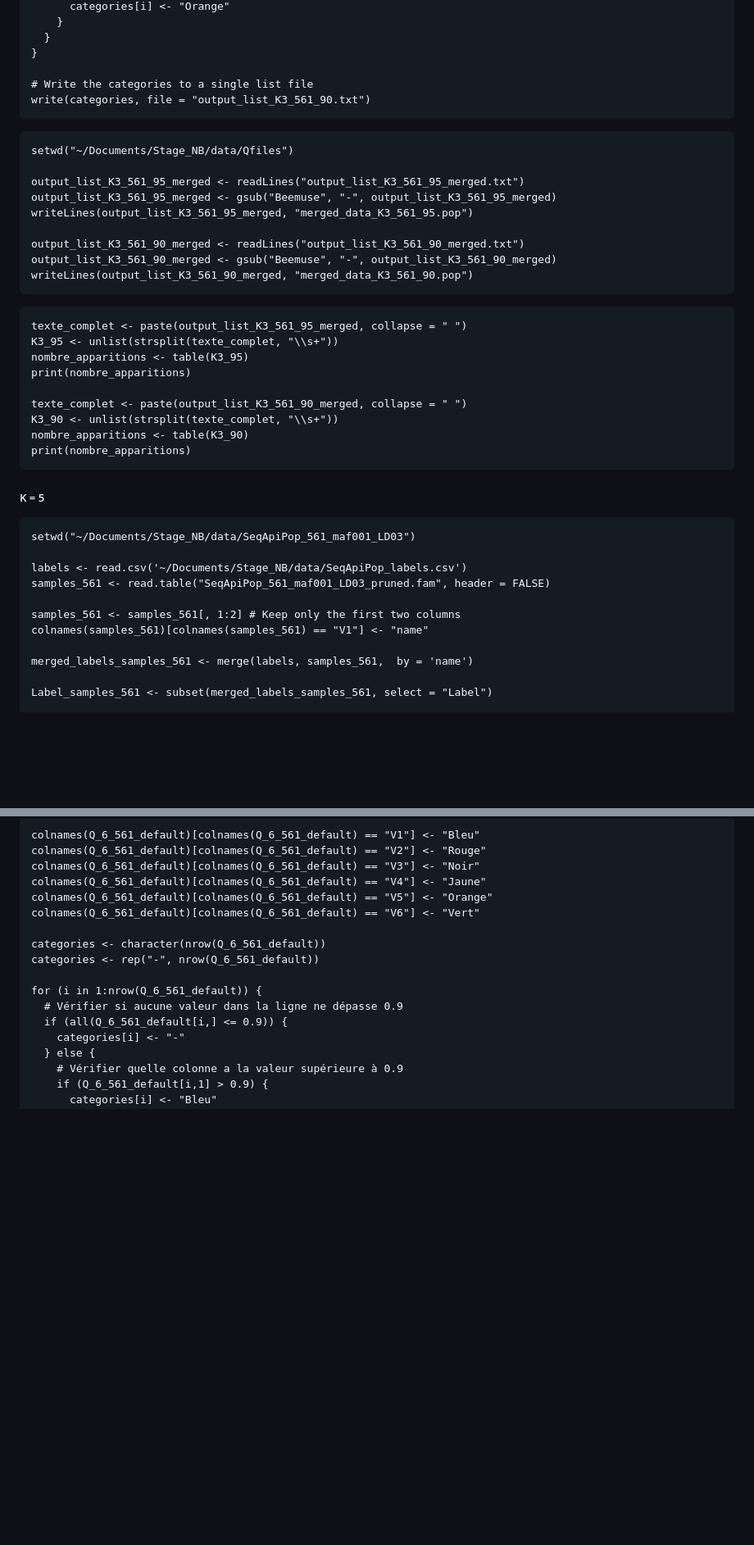
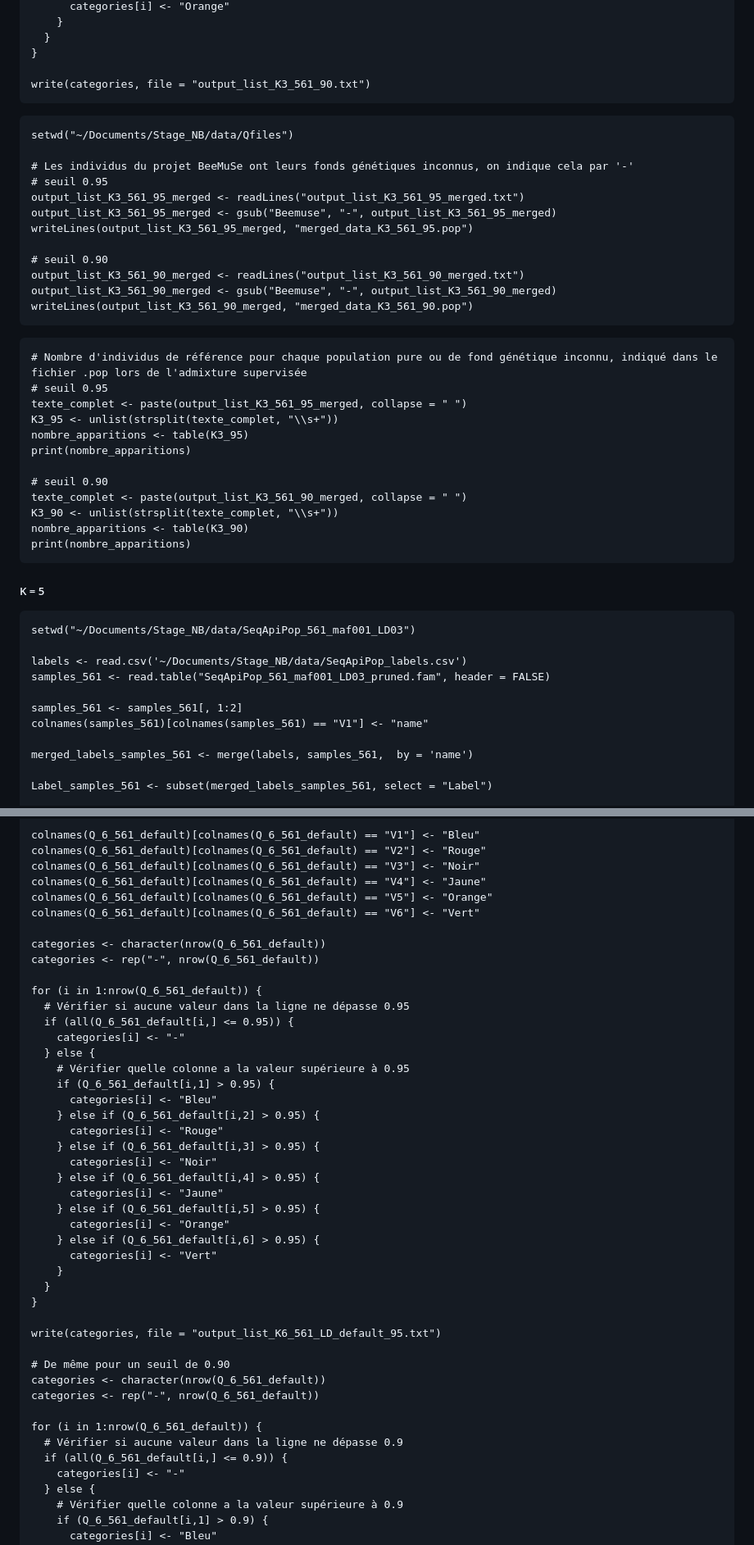
Before and after one commit to nicolasbttg/Stage_M2_NB, a Markdown page: Stage_M2_NB_2_CV_Admixture.md, 2 parts joined by grey strips. Shown at 82% size. Rendered like a GitHub page; blank space fills up the shorter version.

````diff
--- a/Stage_M2_NB_2_CV_Admixture.md
+++ b/Stage_M2_NB_2_CV_Admixture.md
@@ -1690,28 +1712,33 @@ for (i in 1:nrow(Q_3_561)) {
   }
 }
 
-# Write the categories to a single list file
 write(categories, file = "output_list_K3_561_90.txt")
 ```
 
 ```{r}
 setwd("~/Documents/Stage_NB/data/Qfiles")
 
+# Les individus du projet BeeMuSe ont leurs fonds génétiques inconnus, on indique cela par '-'
+# seuil 0.95
 output_list_K3_561_95_merged <- readLines("output_list_K3_561_95_merged.txt")
 output_list_K3_561_95_merged <- gsub("Beemuse", "-", output_list_K3_561_95_merged)
 writeLines(output_list_K3_561_95_merged, "merged_data_K3_561_95.pop")
 
+# seuil 0.90
 output_list_K3_561_90_merged <- readLines("output_list_K3_561_90_merged.txt")
 output_list_K3_561_90_merged <- gsub("Beemuse", "-", output_list_K3_561_90_merged)
 writeLines(output_list_K3_561_90_merged, "merged_data_K3_561_90.pop")
 ```
 
 ```{r}
+# Nombre d'individus de référence pour chaque population pure ou de fond génétique inconnu, indiqué dans le fichier .pop lors de l'admixture supervisée
+# seuil 0.95
 texte_complet <- paste(output_list_K3_561_95_merged, collapse = " ")
 K3_95 <- unlist(strsplit(texte_complet, "\\s+"))
 nombre_apparitions <- table(K3_95)
 print(nombre_apparitions)
 
+# seuil 0.90
 texte_complet <- paste(output_list_K3_561_90_merged, collapse = " ")
 K3_90 <- unlist(strsplit(texte_complet, "\\s+"))
 nombre_apparitions <- table(K3_90)
@@ -1726,7 +1753,7 @@ setwd("~/Documents/Stage_NB/data/SeqApiPop_561_maf001_LD03")
 labels <- read.csv('~/Documents/Stage_NB/data/SeqApiPop_labels.csv')
 samples_561 <- read.table("SeqApiPop_561_maf001_LD03_pruned.fam", header = FALSE)
 
-samples_561 <- samples_561[, 1:2] # Keep only the first two columns
+samples_561 <- samples_561[, 1:2]
 colnames(samples_561)[colnames(samples_561) == "V1"] <- "name"
 
 merged_labels_samples_561 <- merge(labels, samples_561,  by = 'name')
@@ -1992,6 +2066,34 @@ colnames(Q_6_561_default)[colnames(Q_6_561_default) == "V4"] <- "Jaune"
 colnames(Q_6_561_default)[colnames(Q_6_561_default) == "V5"] <- "Orange"
 colnames(Q_6_561_default)[colnames(Q_6_561_default) == "V6"] <- "Vert"
 
+categories <- character(nrow(Q_6_561_default))
+categories <- rep("-", nrow(Q_6_561_default))
+
+for (i in 1:nrow(Q_6_561_default)) {
+  # Vérifier si aucune valeur dans la ligne ne dépasse 0.95
+  if (all(Q_6_561_default[i,] <= 0.95)) {
+    categories[i] <- "-"
+  } else {
+    # Vérifier quelle colonne a la valeur supérieure à 0.95
+    if (Q_6_561_default[i,1] > 0.95) {
+      categories[i] <- "Bleu"
+    } else if (Q_6_561_default[i,2] > 0.95) {
+      categories[i] <- "Rouge"
+    } else if (Q_6_561_default[i,3] > 0.95) {
+      categories[i] <- "Noir"
+    } else if (Q_6_561_default[i,4] > 0.95) {
+      categories[i] <- "Jaune"
+    } else if (Q_6_561_default[i,5] > 0.95) {
+      categories[i] <- "Orange"
+    } else if (Q_6_561_default[i,6] > 0.95) {
+      categories[i] <- "Vert"
+    }
+  }
+}
+
+write(categories, file = "output_list_K6_561_LD_default_95.txt")
+
+# De même pour un seuil de 0.90
 categories <- character(nrow(Q_6_561_default))
 categories <- rep("-", nrow(Q_6_561_default))
 
````
Also changed, not shown: other parts of Stage_M2_NB_2_CV_Admixture.md (+157 -94 lines).
